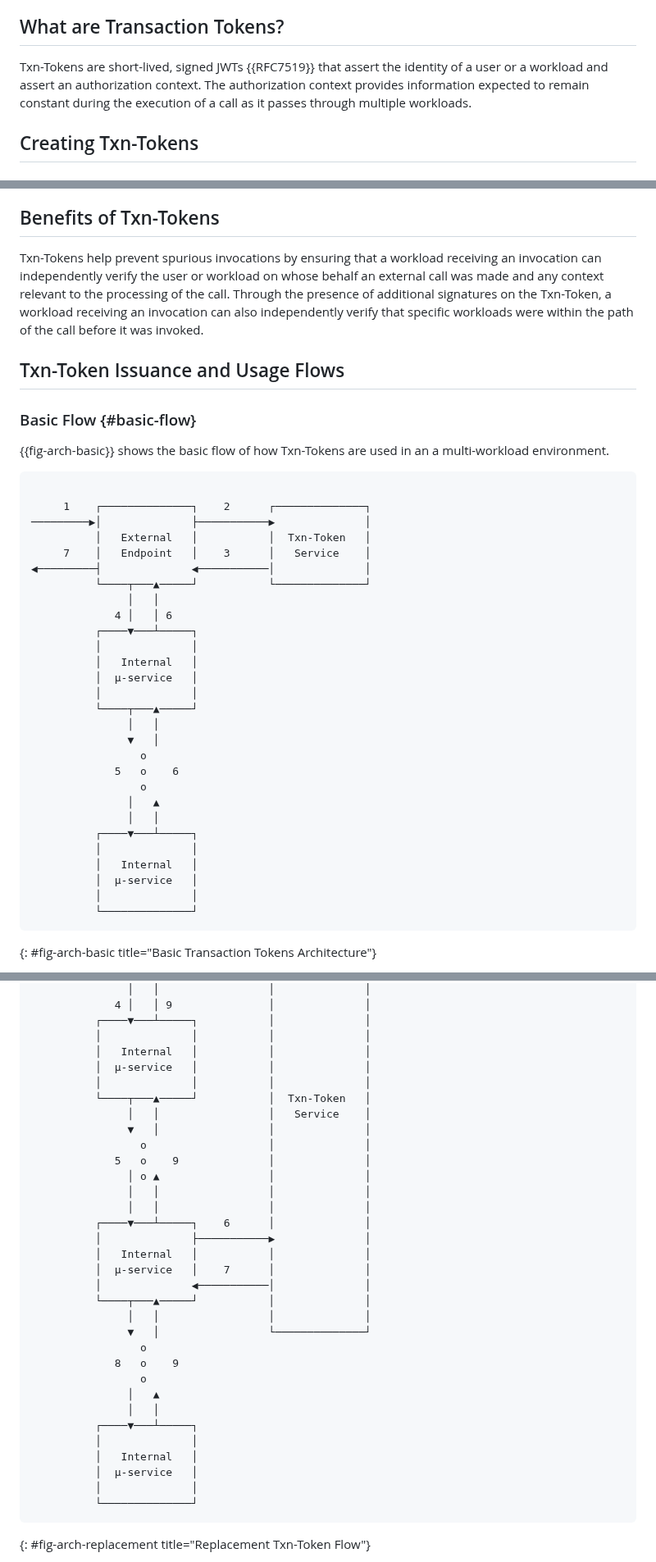
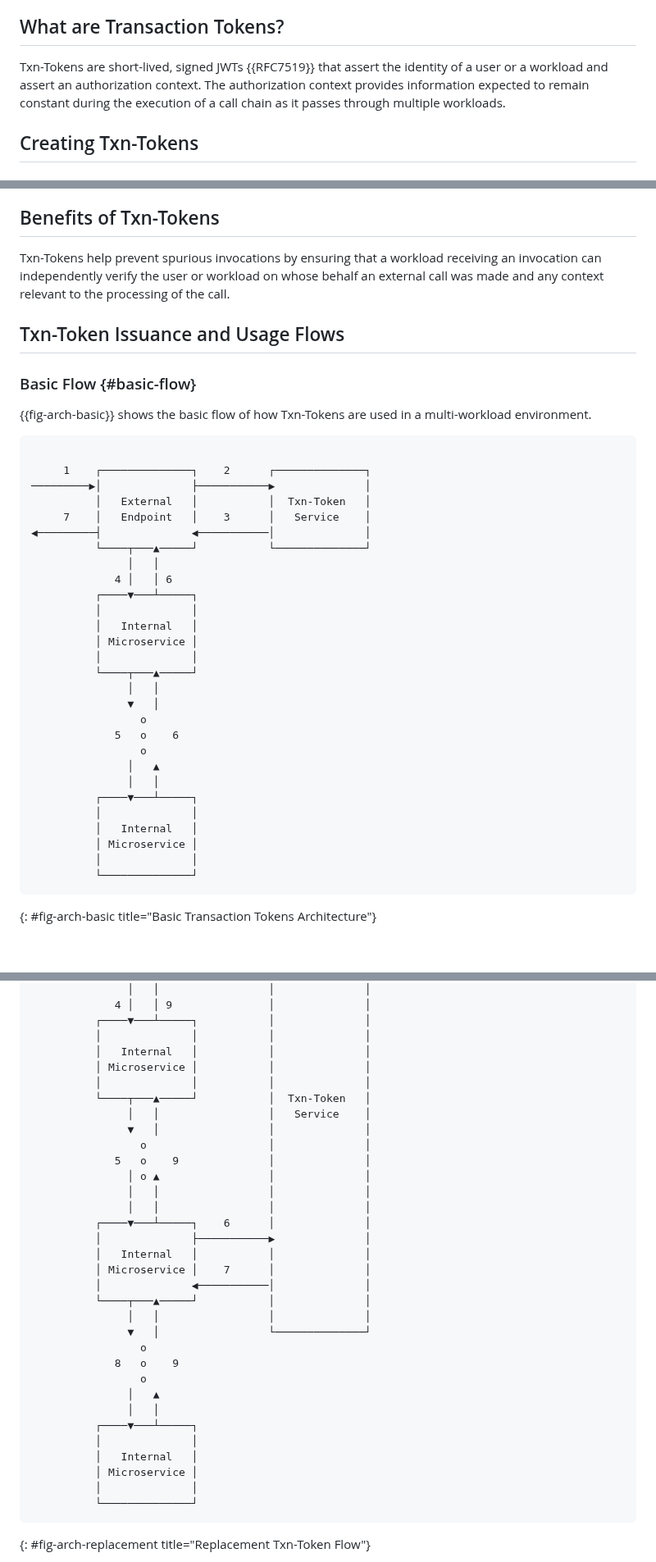
Before and after one commit to oauth-wg/oauth-transaction-tokens, a Markdown page: draft-ietf-oauth-transaction-tokens.md, 3 parts joined by grey strips. Shown at 82% size. Drawn GitHub-style; blank space fills up the shorter version.

Commit message:
editorial fixes identified by Yaron

```diff
--- a/draft-ietf-oauth-transaction-tokens.md
+++ b/draft-ietf-oauth-transaction-tokens.md
@@ -130,7 +130,7 @@ They preserve any context such as:
 Cryptographically protected Txn-Tokens ensure that downstream workloads cannot make unauthorized modifications to such information, and cannot make spurious calls without the presence of an external trigger.
 
 ## What are Transaction Tokens?
-Txn-Tokens are short-lived, signed JWTs {{RFC7519}} that assert the identity of a user or a workload and assert an authorization context. The authorization context provides information expected to remain constant during the execution of a call as it passes through multiple workloads.
+Txn-Tokens are short-lived, signed JWTs {{RFC7519}} that assert the identity of a user or a workload and assert an authorization context. The authorization context provides information expected to remain constant during the execution of a call chain as it passes through multiple workloads.
 
 ## Creating Txn-Tokens
 
@@ -152,12 +152,12 @@ To get a replacement Txn-Token, a service will request a new Txn-Token from the
 Txn-Tokens are expected to be short-lived (order of minutes, e.g., 5 minutes), and as a result MAY be used only for the expected duration of an external invocation. If the token or other credential presented to the Txn-Token service when requesting a Txn-Token has an expiration time, then the Txn-Token MUST NOT exceed the lifetime of the originally presented token or credential. If a long-running process such as an batch or offline task is involved, it can use a separate mechanism to perform the external invocation, but the resulting Txn-Token is still short-lived.
 
 ## Benefits of Txn-Tokens
-Txn-Tokens help prevent spurious invocations by ensuring that a workload receiving an invocation can independently verify the user or workload on whose behalf an external call was made and any context relevant to the processing of the call. Through the presence of additional signatures on the Txn-Token, a workload receiving an invocation can also independently verify that specific workloads were within the path of the call before it was invoked.
+Txn-Tokens help prevent spurious invocations by ensuring that a workload receiving an invocation can independently verify the user or workload on whose behalf an external call was made and any context relevant to the processing of the call.
 
 ## Txn-Token Issuance and Usage Flows
 
 ### Basic Flow {#basic-flow}
-{{fig-arch-basic}} shows the basic flow of how Txn-Tokens are used in an a multi-workload environment.
+{{fig-arch-basic}} shows the basic flow of how Txn-Tokens are used in a multi-workload environment.
 
 ~~~ ascii-art
 
@@ -172,7 +172,7 @@ Txn-Tokens help prevent spurious invocations by ensuring that a workload receivi
           ┌────▼───┴─────┐
           │              │
           │   Internal   │
-          │  µ-service   │
+          │ Microservice │
           │              │
           └────┬───▲─────┘
                │   │
@@ -185,7 +185,7 @@ Txn-Tokens help prevent spurious invocations by ensuring that a workload receivi
           ┌────▼───┴─────┐
           │              │
           │   Internal   │
-          │  µ-service   │
+          │ Microservice │
           │              │
           └──────────────┘
 ~~~
@@ -216,7 +216,7 @@ An intermediate service may decide to obtain a replacement Txn-Token from the Tx
           ┌────▼───┴─────┐           │              │
           │              │           │              │
           │   Internal   │           │              │
-          │  µ-service   │           │              │
+          │ Microservice │           │              │
           │              │           │              │
           └────┬───▲─────┘           │  Txn-Token   │
                │   │                 │   Service    │
@@ -229,7 +229,7 @@ An intermediate service may decide to obtain a replacement Txn-Token from the Tx
           ┌────▼───┴─────┐    6      │              │
           │              ├───────────▶              │
           │   Internal   │           │              │
-          │  µ-service   │    7      │              │
+          │ Microservice │    7      │              │
           │              ◀───────────│              │
           └────┬───▲─────┘           │              │
                │   │                 │              │
@@ -242,7 +242,7 @@ An intermediate service may decide to obtain a replacement Txn-Token from the Tx
           ┌────▼───┴─────┐
           │              │
           │   Internal   │
-          │  µ-service   │
+          │ Microservice │
           │              │
           └──────────────┘
 ~~~
```
Also changed, not shown: other parts of draft-ietf-oauth-transaction-tokens.md (+4 -3 lines).
